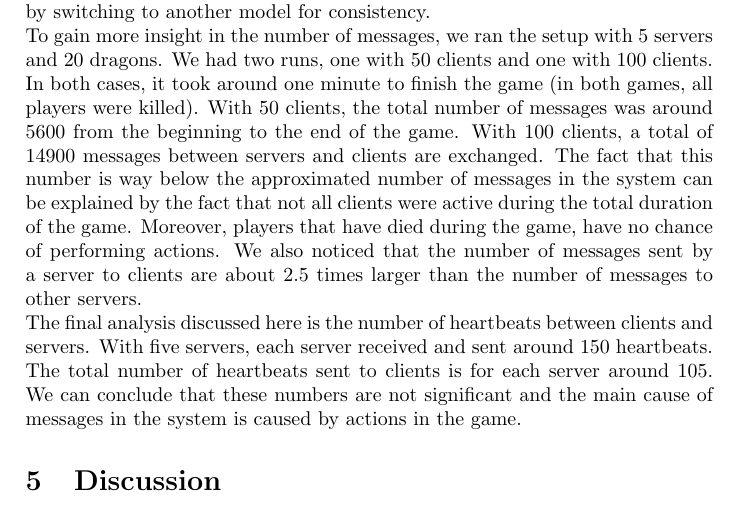
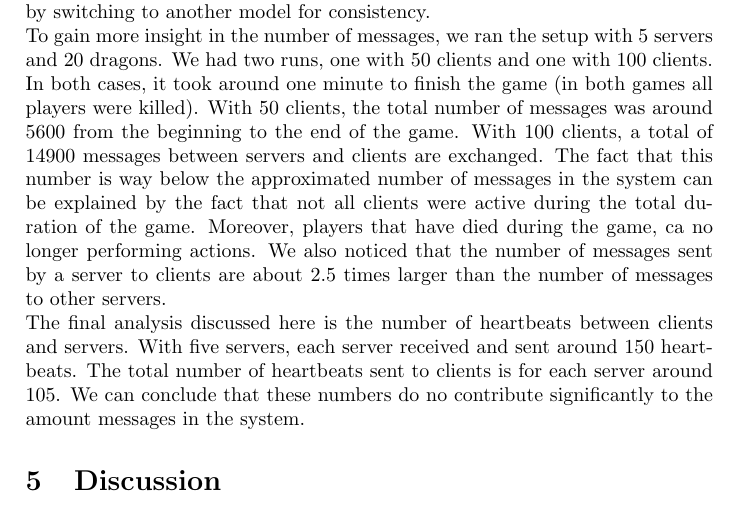
Before and after one commit to lfdversluis/FDDG, a LaTeX document (report/report.tex, which reads report/experiments.tex): part of page 9 of 11, cut so that both start at the same text. Compiled offline with pdfLaTeX.

Commit message:
changes to message complexity

```diff
--- a/report/experiments.tex
+++ b/report/experiments.tex
@@ -110,12 +110,12 @@ A simulation file has been created, containing information about all events duri
 		This number can be reduced by switching to another model for consistency.\\
 		To gain more insight in the number of messages, we ran the setup with 5 servers and 20 dragons.
 		We had two runs, one with 50 clients and one with 100 clients.
-		In both cases, it took around one minute to finish the game (in both games, all players were killed).
+		In both cases, it took around one minute to finish the game (in both games all players were killed).
 		With 50 clients, the total number of messages was around 5600 from the beginning to the end of the game.
 		With 100 clients, a total of 14900 messages between servers and clients are exchanged.
 		The fact that this number is way below the approximated number of messages in the system can be explained by the fact that not all clients were active during the total duration of the game.
-		Moreover, players that have died during the game, have no chance of performing actions. We also noticed that the number of messages sent by a server to clients are about 2.5 times larger than the number of messages to other servers.\\
+		Moreover, players that have died during the game, ca no longer performing actions. We also noticed that the number of messages sent by a server to clients are about 2.5 times larger than the number of messages to other servers.\\
 		The final analysis discussed here is the number of heartbeats between clients and servers.
 		With five servers, each server received and sent around 150 heartbeats.
 		The total number of heartbeats sent to clients is for each server around 105.
-		We can conclude that these numbers are not significant and the main cause of messages in the system is caused by actions in the game.
+		We can conclude that these numbers do no contribute significantly to the amount messages in the system.
```
